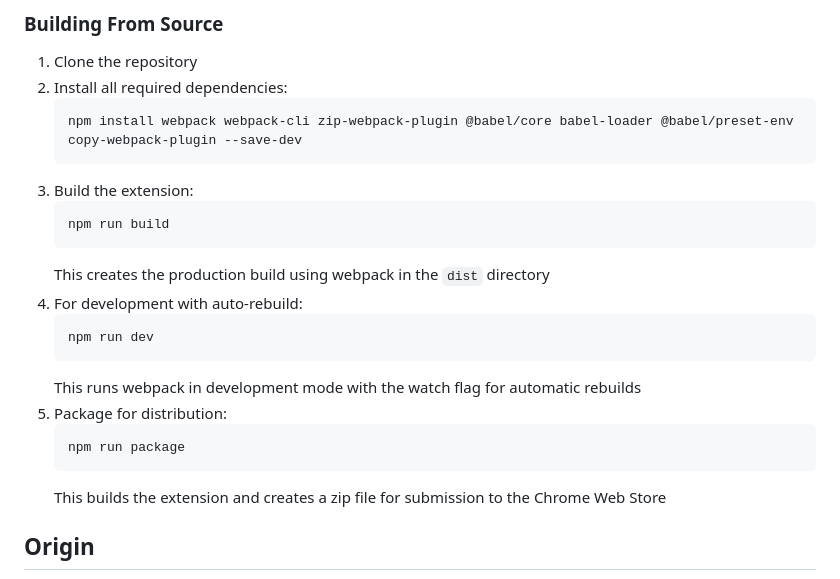
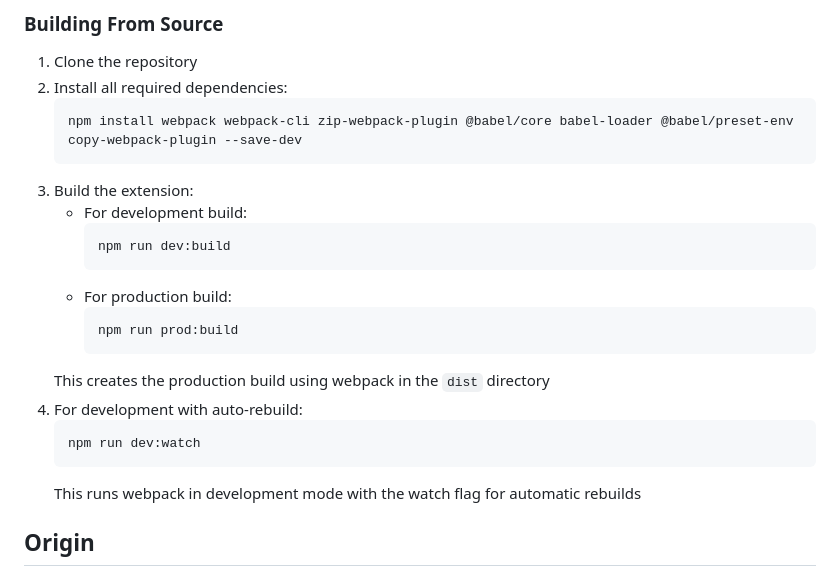
Before and after one commit to idanmashaal/Now2ai-RTL-Fixer, a Markdown page: README.md, the part around the change. Rendered like a GitHub page.

````diff
--- a/README.md
+++ b/README.md
@@ -106,20 +106,20 @@ RTL Fixer:
    npm install webpack webpack-cli zip-webpack-plugin @babel/core babel-loader @babel/preset-env copy-webpack-plugin --save-dev
    ```
 3. Build the extension:
-   ```
-   npm run build
-   ```
+   - For development build:
+     ```
+     npm run dev:build
+     ```
+   - For production build:
+     ```
+     npm run prod:build
+     ```
    This creates the production build using webpack in the `dist` directory
 4. For development with auto-rebuild:
    ```
-   npm run dev
+   npm run dev:watch
    ```
    This runs webpack in development mode with the watch flag for automatic rebuilds
-5. Package for distribution:
-   ```
-   npm run package
-   ```
-   This builds the extension and creates a zip file for submission to the Chrome Web Store
 
 ## Origin
 
````
